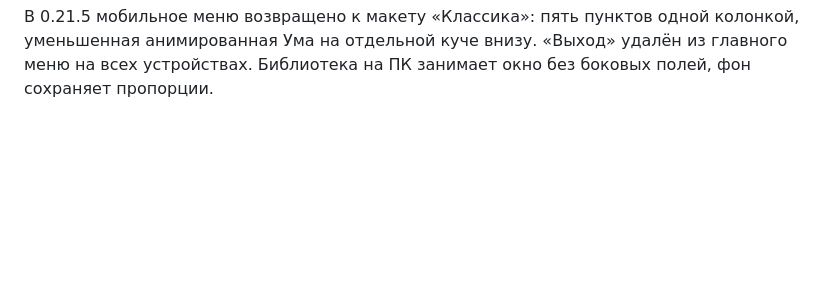
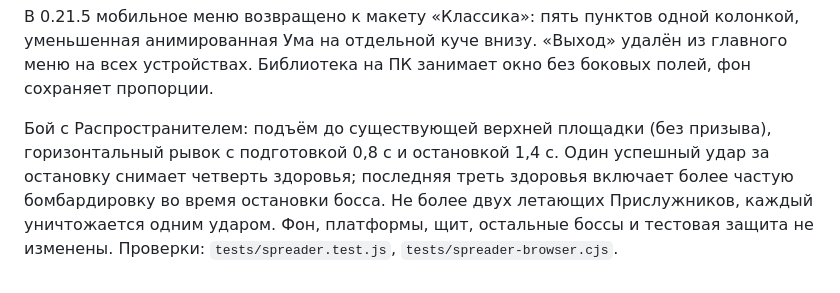
Before and after one commit to artemsmakov1997-debug/umagame, a Markdown page: README.md, the part around the change. Rendered like a GitHub page; blank space fills up the shorter version.

Commit message:
Implement Spreader ascent, counterattack rush and flying servants

```diff
--- a/README.md
+++ b/README.md
@@ -226,3 +226,5 @@ npm run test:browser
 В 0.21.4 портретное мобильное меню размещено в две колонки над Умой, чтобы пункты и выделение не перекрывали кошку. На коротких почти квадратных экранах меню располагается слева от Умы; на ПК остаётся вертикальным.
 
 В 0.21.5 мобильное меню возвращено к макету «Классика»: пять пунктов одной колонкой, уменьшенная анимированная Ума на отдельной куче внизу. «Выход» удалён из главного меню на всех устройствах. Библиотека на ПК занимает окно без боковых полей, фон сохраняет пропорции.
+
+Бой с Распространителем: подъём до существующей верхней площадки (без призыва), горизонтальный рывок с подготовкой 0,8 с и остановкой 1,4 с. Один успешный удар за остановку снимает четверть здоровья; последняя треть здоровья включает более частую бомбардировку во время остановки босса. Не более двух летающих Прислужников, каждый уничтожается одним ударом. Фон, платформы, щит, остальные боссы и тестовая защита не изменены. Проверки: `tests/spreader.test.js`, `tests/spreader-browser.cjs`.
```
Also changed, not shown: assets/README.md (+4 -0 lines), assets/spreader-minion.png (added), 17 other files.
